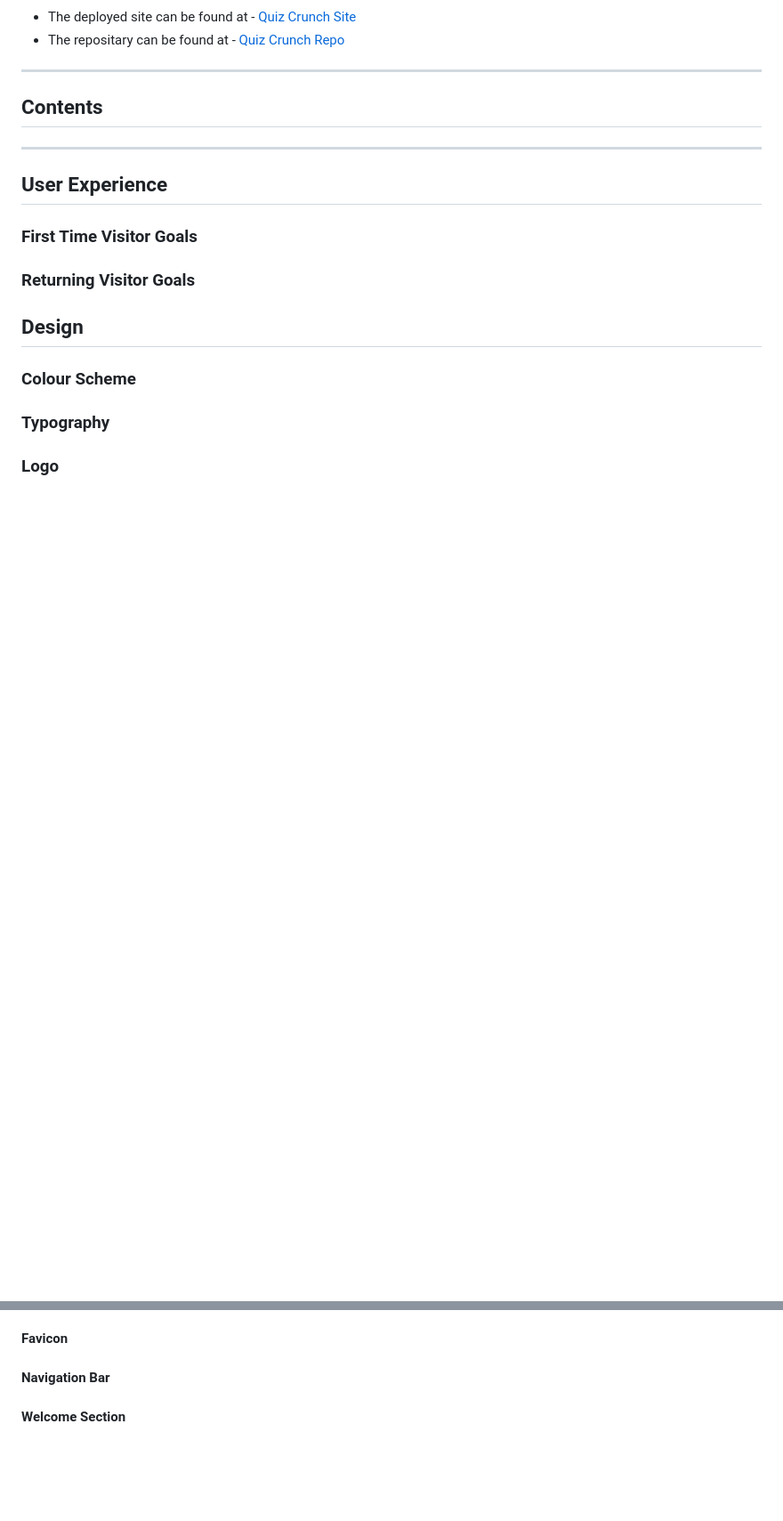
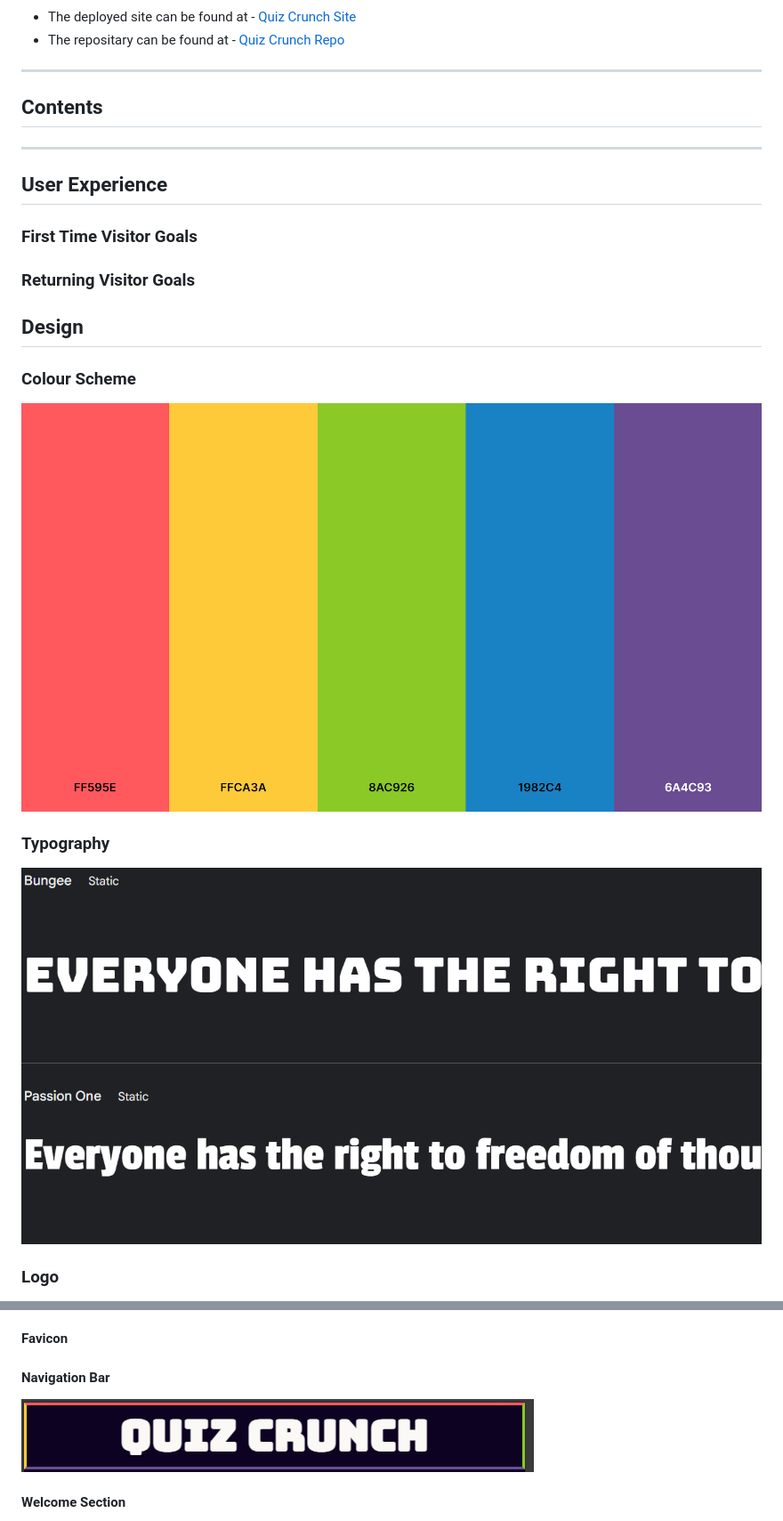
Before and after one commit to KyleMardell/quiz-crunch, a Markdown page: README.md, 2 parts joined by grey strips. Shown: that part at 89% size. GitHub-like rendering; pictures changed too: media/screenshots/nav-bar.png (added); blank space fills up the shorter version.

Commit message:
Add initial images to README

```diff
--- a/README.md
+++ b/README.md
@@ -20,7 +22,11 @@ Quiz Crunch is a website aimed at trivia enthustiasts looking to test their know
 
 ### Colour Scheme
 
+![Colour Pallette](/media/design/colour-pallete.png)
+
 ### Typography
+
+![Fonts](/media/design/fonts.png)
 
 ### Logo
 
@@ -34,5 +44,7 @@ Quiz Crunch is a website aimed at trivia enthustiasts looking to test their know
 
 #### Navigation Bar
 
+![Nav Bar](/media/screenshots/nav-bar.png)
+
 #### Welcome Section
 
```
Also changed, not shown: other parts of README.md (+12 -0 lines).
